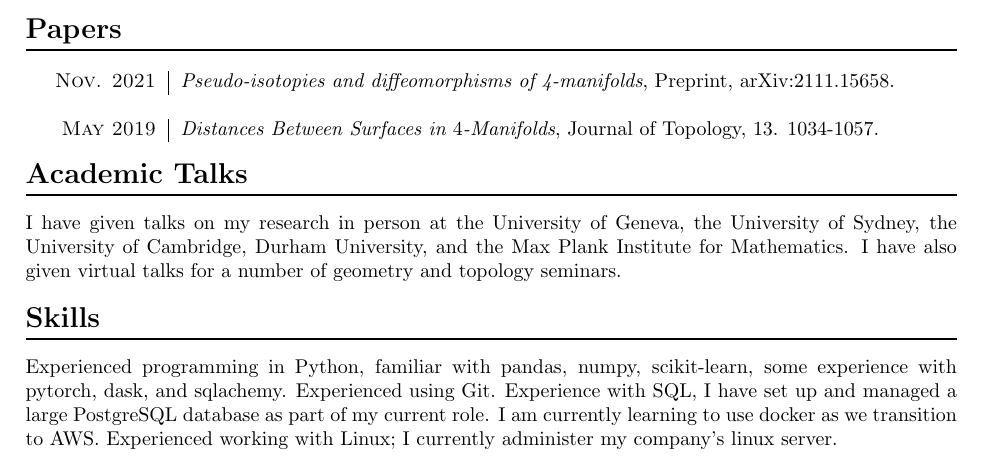
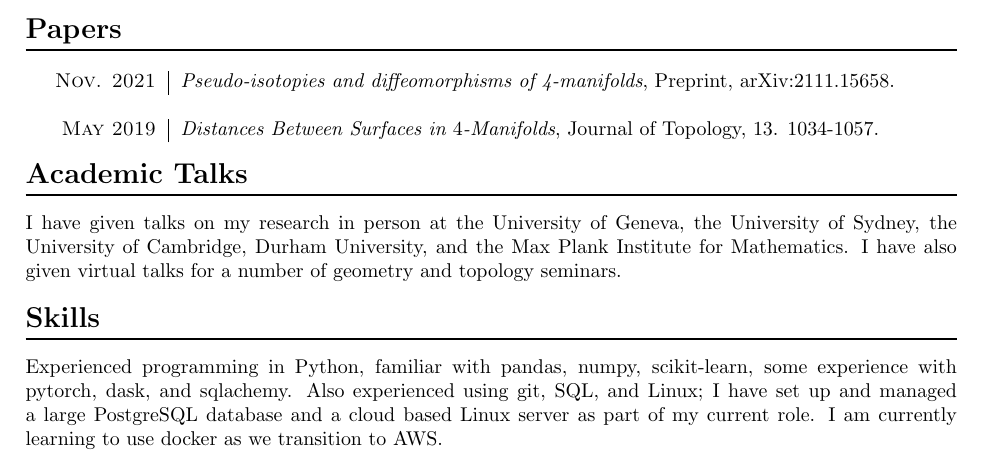
Before and after one commit to oliver-singh/cv, a LaTeX CV (oliver_singh_CV.tex): part of the page, cut so that both start at the same text. Compiled offline with pdfLaTeX.

Commit message:
modified skills

```diff
--- a/oliver_singh_CV.tex
+++ b/oliver_singh_CV.tex
@@ -120,7 +120,7 @@ I have given talks on my research in person at the University of Geneva, the Uni
 
 \section*{Skills}
 
-Experienced programming in Python, familiar with pandas, numpy, scikit-learn, some experience with pytorch, dask, and sqlachemy. Experienced using Git. Experience with SQL, I have set up and managed a large PostgreSQL database as part of my current role. I am currently learning to use docker as we transition to AWS. Experienced working with Linux; I currently administer my company's linux server.
+Experienced programming in Python, familiar with pandas, numpy, scikit-learn, some experience with pytorch, dask, and sqlachemy. Also experienced using git, SQL, and Linux; I have set up and managed a large PostgreSQL database and a cloud based Linux server as part of my current role. I am currently learning to use docker as we transition to AWS.
 
 %\begin{tabular}{r | p{13.3cm}}
 %
```
Also changed, not shown: oliver_singh_CV.pdf.
